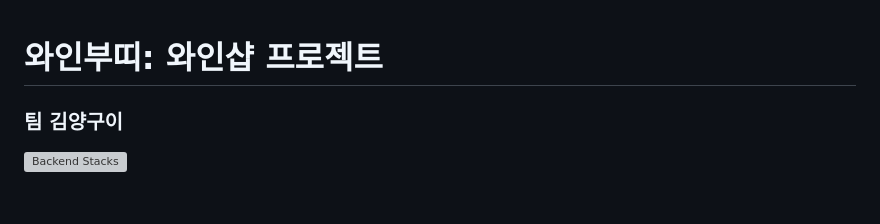
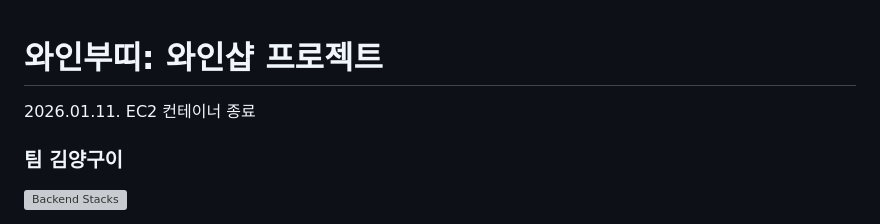
Before and after one commit to KooBonchan/wine-bouti, a Markdown page: README.md, the part around the change. Rendered like a GitHub page; blank space fills up the shorter version; grey boxes are pictures that could not be loaded.

Commit message:
2026.01.11. EC2 컨테이너 종료

```diff
--- a/README.md
+++ b/README.md
@@ -1,4 +1,6 @@
 # 와인부띠: 와인샵 프로젝트
+
+2026.01.11. EC2 컨테이너 종료
 
 ### 팀 김양구이
 
```
